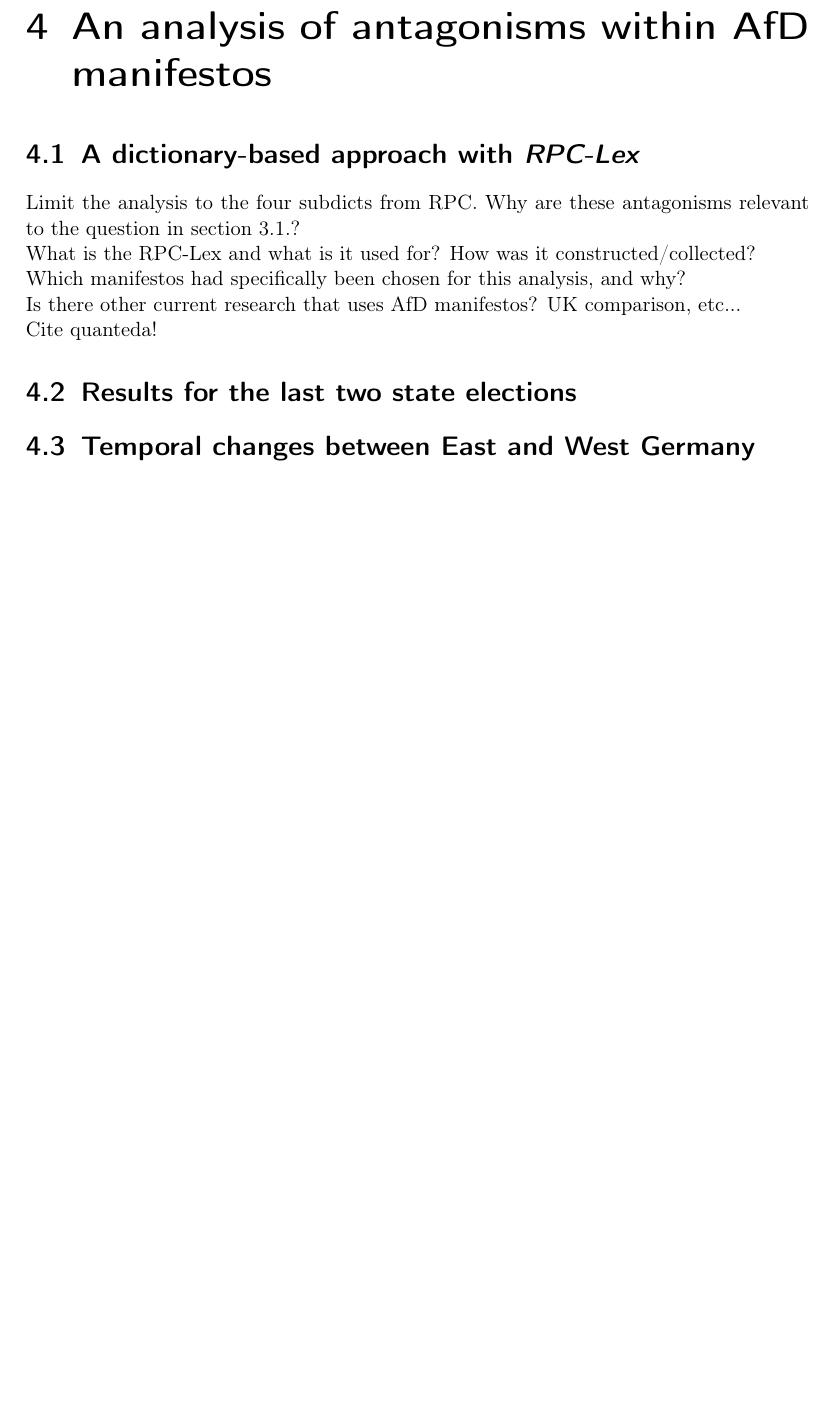
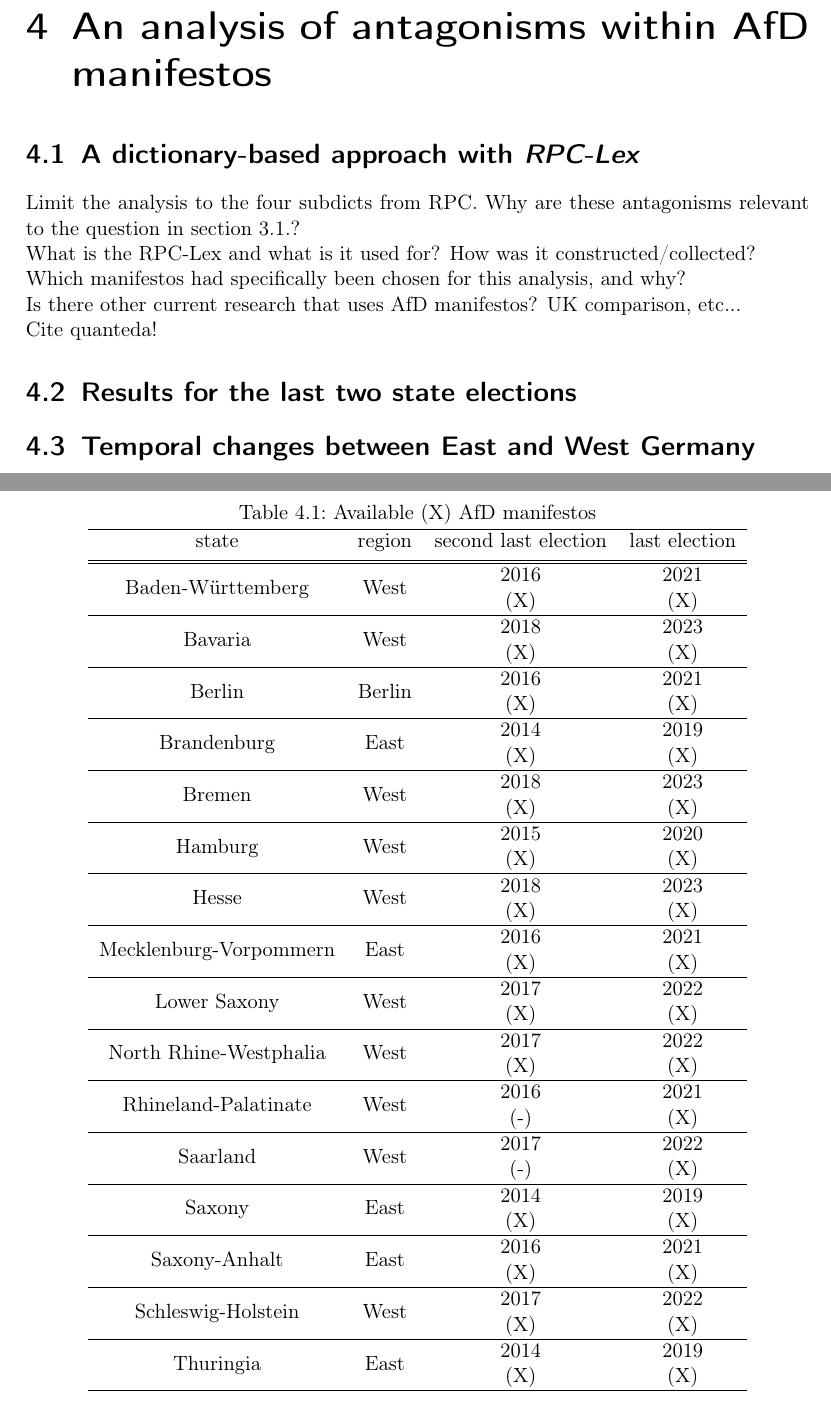
Before and after one commit to PaulKeydel/telegram_populism, a LaTeX thesis (ba_thesis/ba_thesis.tex): part of page 13 of 25 before the commit and two parts of pages 13 and 14 of 26 after it, the two joined at a grey line, cut so that both start at the same text, the shorter picture padded with empty space. Compiled offline with pdfLaTeX.

Commit message:
table added

```diff
--- a/ba_thesis/ba_thesis.tex
+++ b/ba_thesis/ba_thesis.tex
@@ -7,6 +7,7 @@
 \usepackage[utf8]{inputenc}
 \usepackage[none]{hyphenat}
 \usepackage{graphicx}
+\usepackage{multirow}
 \usepackage[hidelinks]{hyperref}
 \usepackage{xurl}
 \graphicspath{{"./figs"}}
@@ -99,6 +100,48 @@ For demonstration purposes, this section first refers to an approach measuring p
 %%%%%
 \chapter{An analysis of antagonisms within AfD manifestos}
 \section{A dictionary-based approach with \em RPC-Lex}
+\begin{table}
+\begin{center}
+\caption{Available (X) AfD manifestos}
+\begin{tabular}{c c c c}
+    \hline
+    state & region & second last election & last election \\ [0.5ex]
+    \hline\hline
+    \multirow{2}{*}{Baden-Württemberg} & \multirow{2}{*}{West} & 2016 & 2021 \\ && (X) & (X) \\
+    \hline
+    \multirow{2}{*}{Bavaria} & \multirow{2}{*}{West} & 2018 & 2023 \\ && (X) & (X) \\
+    \hline
+    \multirow{2}{*}{Berlin} & \multirow{2}{*}{Berlin} & 2016 & 2021 \\ && (X) & (X) \\
+    \hline
+    \multirow{2}{*}{Brandenburg} & \multirow{2}{*}{East} & 2014 & 2019 \\ && (X) & (X) \\
+    \hline
+    \multirow{2}{*}{Bremen} & \multirow{2}{*}{West} & 2018 & 2023 \\ && (X) & (X) \\
+    \hline
+    \multirow{2}{*}{Hamburg} & \multirow{2}{*}{West} & 2015 & 2020 \\ && (X) & (X) \\
+    \hline
+    \multirow{2}{*}{Hesse} & \multirow{2}{*}{West} & 2018 & 2023 \\ && (X) & (X) \\
+    \hline
+    \multirow{2}{*}{Mecklenburg-Vorpommern} & \multirow{2}{*}{East} & 2016 & 2021 \\ && (X) & (X) \\
+    \hline
+    \multirow{2}{*}{Lower Saxony} & \multirow{2}{*}{West} & 2017 & 2022 \\ && (X) & (X) \\
+    \hline
+    \multirow{2}{*}{North Rhine-Westphalia} & \multirow{2}{*}{West} & 2017 & 2022 \\ && (X) & (X) \\
+    \hline
+    \multirow{2}{*}{Rhineland-Palatinate} & \multirow{2}{*}{West} & 2016 & 2021 \\ && (-) & (X) \\
+    \hline
+    \multirow{2}{*}{Saarland} & \multirow{2}{*}{West} & 2017 & 2022 \\ && (-) & (X) \\
+    \hline
+    \multirow{2}{*}{Saxony} & \multirow{2}{*}{East} & 2014 & 2019 \\ && (X) & (X) \\
+    \hline
+    \multirow{2}{*}{Saxony-Anhalt} & \multirow{2}{*}{East} & 2016 & 2021 \\ && (X) & (X) \\
+    \hline
+    \multirow{2}{*}{Schleswig-Holstein} & \multirow{2}{*}{West} & 2017 & 2022 \\ && (X) & (X) \\
+    \hline
+    \multirow{2}{*}{Thuringia} & \multirow{2}{*}{East} & 2014 & 2019 \\ && (X) & (X) \\
+    \hline
+\end{tabular}
+\end{center}
+\end{table}
 Limit the analysis to the four subdicts from RPC. Why are these antagonisms relevant to the question in section 3.1.?\\
 What is the RPC-Lex and what is it used for? How was it constructed/collected?\\
 Which manifestos had specifically been chosen for this analysis, and why?\\
```
Also changed, not shown: ba_thesis/ba_thesis.pdf.
